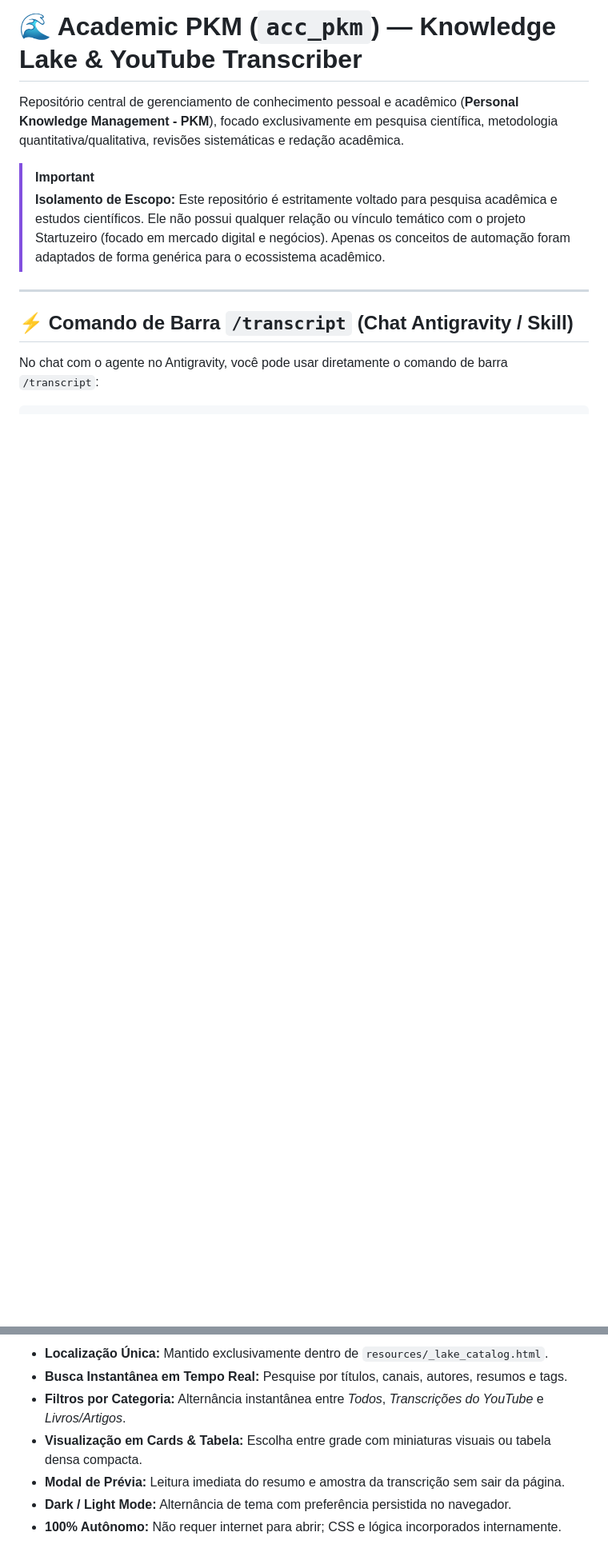
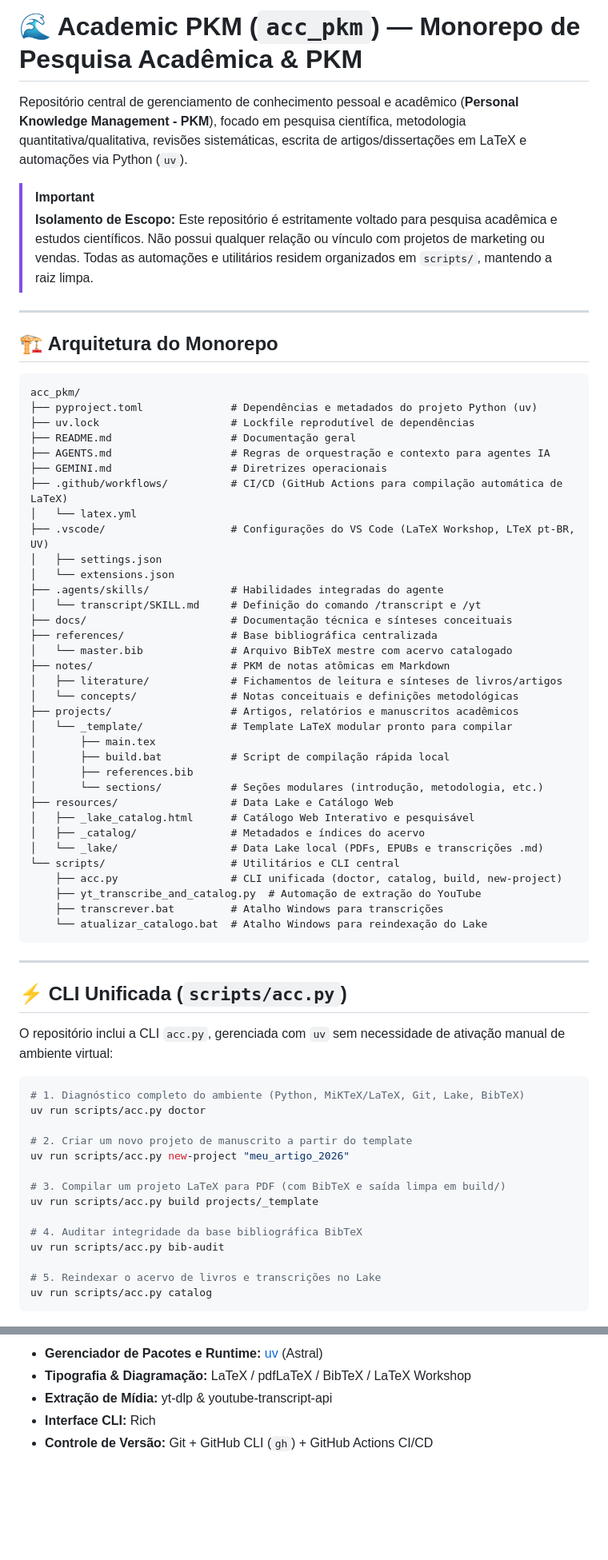
Before and after one commit to Vitor-rs/acc_pkm, a Markdown page: README.md, 2 parts joined by grey strips. Shown at 80% size. Rendered like a GitHub page; blank space fills up the shorter version.

````diff
--- a/README.md
+++ b/README.md
@@ -1,12 +1,71 @@
-# 🌊 Academic PKM (`acc_pkm`) — Knowledge Lake & YouTube Transcriber
+# 🌊 Academic PKM (`acc_pkm`) — Monorepo de Pesquisa Acadêmica & PKM
 
-Repositório central de gerenciamento de conhecimento pessoal e acadêmico (**Personal Knowledge Management - PKM**), focado exclusivamente em pesquisa científica, metodologia quantitativa/qualitativa, revisões sistemáticas e redação acadêmica.
+Repositório central de gerenciamento de conhecimento pessoal e acadêmico (**Personal Knowledge Management - PKM**), focado em pesquisa científica, metodologia quantitativa/qualitativa, revisões sistemáticas, escrita de artigos/dissertações em LaTeX e automações via Python (`uv`).
 
 > [!IMPORTANT]
-> **Isolamento de Escopo:** Este repositório é estritamente voltado para pesquisa acadêmica e estudos científicos. Ele não possui qualquer relação ou vínculo temático com o projeto Startuzeiro (focado em mercado digital e negócios). Apenas os conceitos de automação foram adaptados de forma genérica para o ecossistema acadêmico.
+> **Isolamento de Escopo:** Este repositório é estritamente voltado para pesquisa acadêmica e estudos científicos. Não possui qualquer relação ou vínculo com projetos de marketing ou vendas. Todas as automações e utilitários residem organizados em `scripts/`, mantendo a raiz limpa.
 
 ---
 
-## ⚡ Comando de Barra `/transcript` (Chat Antigravity / Skill)
+## 🏗️ Arquitetura do Monorepo
 
-No chat com o agente no Antigravity, você pode usar diretamente o comando de barra `/transcript`:
+```text
+acc_pkm/
+├── pyproject.toml              # Dependências e metadados do projeto Python (uv)
+├── uv.lock                     # Lockfile reprodutível de dependências
+├── README.md                   # Documentação geral
+├── AGENTS.md                   # Regras de orquestração e contexto para agentes IA
+├── GEMINI.md                   # Diretrizes operacionais
+├── .github/workflows/          # CI/CD (GitHub Actions para compilação automática de LaTeX)
+│   └── latex.yml
+├── .vscode/                    # Configurações do VS Code (LaTeX Workshop, LTeX pt-BR, UV)
+│   ├── settings.json
+│   └── extensions.json
+├── .agents/skills/             # Habilidades integradas do agente
+│   └── transcript/SKILL.md     # Definição do comando /transcript e /yt
+├── docs/                       # Documentação técnica e sínteses conceituais
+├── references/                 # Base bibliográfica centralizada
+│   └── master.bib              # Arquivo BibTeX mestre com acervo catalogado
+├── notes/                      # PKM de notas atômicas em Markdown
+│   ├── literature/             # Fichamentos de leitura e sínteses de livros/artigos
+│   └── concepts/               # Notas conceituais e definições metodológicas
+├── projects/                   # Artigos, relatórios e manuscritos acadêmicos
+│   └── _template/              # Template LaTeX modular pronto para compilar
+│       ├── main.tex
+│       ├── build.bat           # Script de compilação rápida local
+│       ├── references.bib
+│       └── sections/           # Seções modulares (introdução, metodologia, etc.)
+├── resources/                  # Data Lake e Catálogo Web
+│   ├── _lake_catalog.html      # Catálogo Web Interativo e pesquisável
+│   ├── _catalog/               # Metadados e índices do acervo
+│   └── _lake/                  # Data Lake local (PDFs, EPUBs e transcrições .md)
+└── scripts/                    # Utilitários e CLI central
+    ├── acc.py                  # CLI unificada (doctor, catalog, build, new-project)
+    ├── yt_transcribe_and_catalog.py  # Automação de extração do YouTube
+    ├── transcrever.bat         # Atalho Windows para transcrições
+    └── atualizar_catalogo.bat  # Atalho Windows para reindexação do Lake
+```
+
+---
+
+## ⚡ CLI Unificada (`scripts/acc.py`)
+
+O repositório inclui a CLI `acc.py`, gerenciada com `uv` sem necessidade de ativação manual de ambiente virtual:
+
+```bash
+# 1. Diagnóstico completo do ambiente (Python, MiKTeX/LaTeX, Git, Lake, BibTeX)
+uv run scripts/acc.py doctor
+
+# 2. Criar um novo projeto de manuscrito a partir do template
+uv run scripts/acc.py new-project "meu_artigo_2026"
+
+# 3. Compilar um projeto LaTeX para PDF (com BibTeX e saída limpa em build/)
+uv run scripts/acc.py build projects/_template
+
+# 4. Auditar integridade da base bibliográfica BibTeX
+uv run scripts/acc.py bib-audit
+
+# 5. Reindexar o acervo de livros e transcrições no Lake
+uv run scripts/acc.py catalog
+```
+
@@ -95,8 +128,6 @@ acc_pkm/
 
-- **Localização Única:** Mantido exclusivamente dentro de `resources/_lake_catalog.html`.
-- **Busca Instantânea em Tempo Real:** Pesquise por títulos, canais, autores, resumos e tags.
-- **Filtros por Categoria:** Alternância instantânea entre *Todos*, *Transcrições do YouTube* e *Livros/Artigos*.
-- **Visualização em Cards & Tabela:** Escolha entre grade com miniaturas visuais ou tabela densa compacta.
-- **Modal de Prévia:** Leitura imediata do resumo e amostra da transcrição sem sair da página.
-- **Dark / Light Mode:** Alternância de tema com preferência persistida no navegador.
-- **100% Autônomo:** Não requer internet para abrir; CSS e lógica incorporados internamente.
+- **Gerenciador de Pacotes e Runtime:** [uv](https://github.com/astral-sh/uv) (Astral)
+- **Tipografia & Diagramação:** LaTeX / pdfLaTeX / BibTeX / LaTeX Workshop
+- **Extração de Mídia:** yt-dlp & youtube-transcript-api
+- **Interface CLI:** Rich
+- **Controle de Versão:** Git + GitHub CLI (`gh`) + GitHub Actions CI/CD
````
Also changed, not shown: other parts of README.md (+35 -61 lines).
